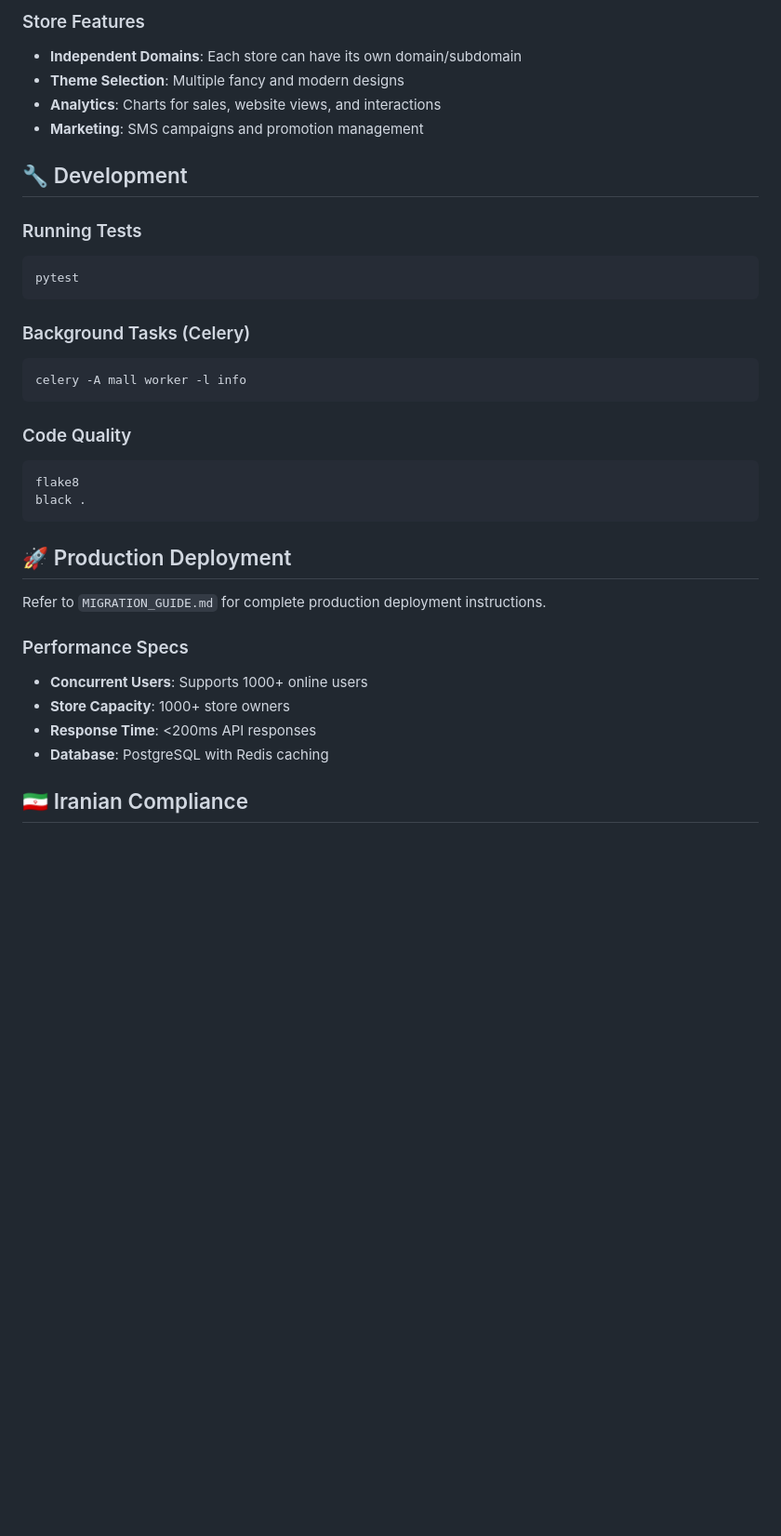
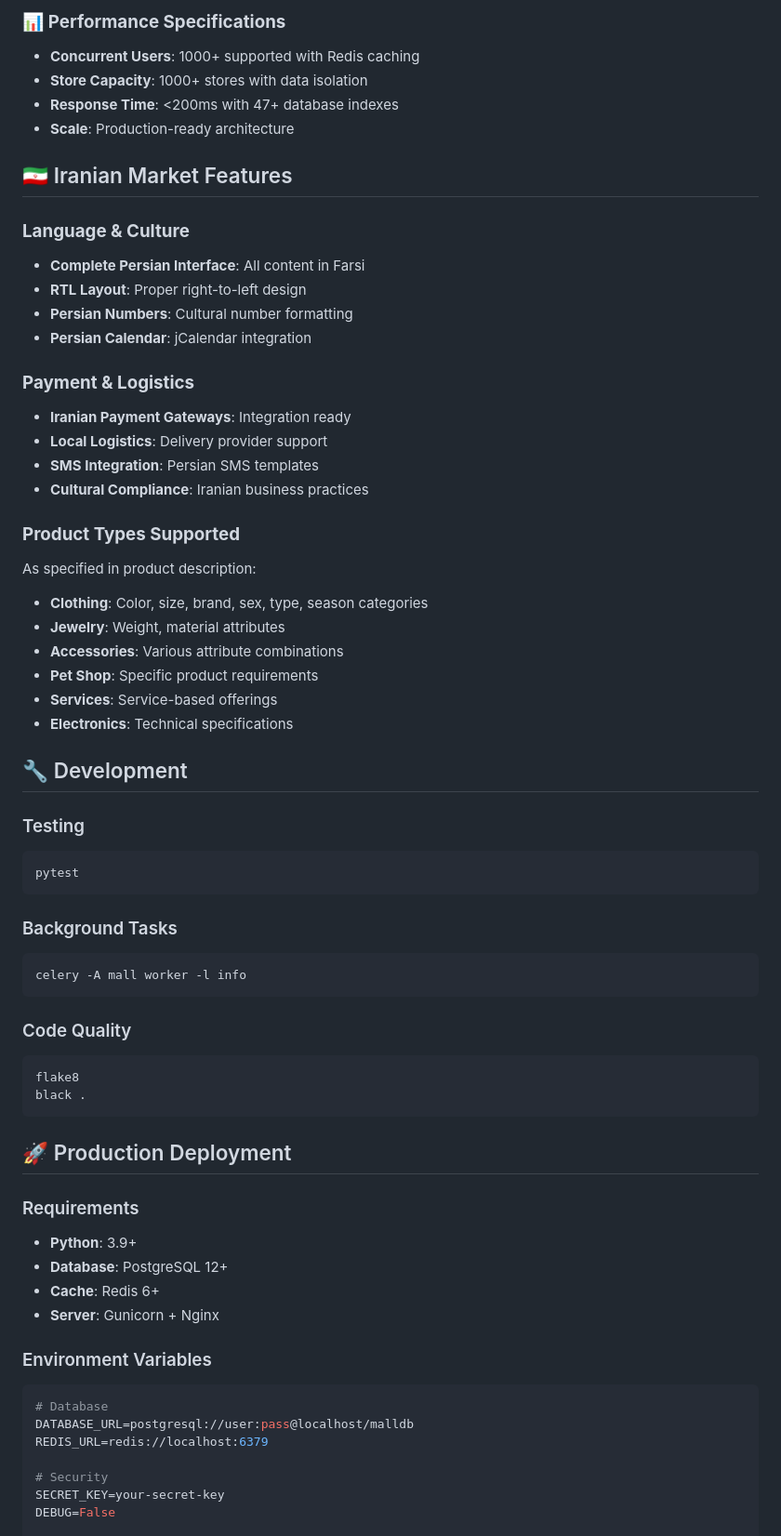
Before and after one commit to ehsan4232/shop-back, a Markdown page: README.md, the part around the change printed below. Shown: that part at 93% size. Drawn GitHub-style; blank space fills up the shorter version.

````diff
--- a/README.md
+++ b/README.md
@@ -122,18 +135,41 @@ GET  /api/v1/orders/history/    # Order history
 
-### Store Features
-- **Independent Domains**: Each store can have its own domain/subdomain
-- **Theme Selection**: Multiple fancy and modern designs
-- **Analytics**: Charts for sales, website views, and interactions
-- **Marketing**: SMS campaigns and promotion management
+### 📊 **Performance Specifications**
+- **Concurrent Users**: 1000+ supported with Redis caching
+- **Store Capacity**: 1000+ stores with data isolation
+- **Response Time**: <200ms with 47+ database indexes
+- **Scale**: Production-ready architecture
+
+## 🇮🇷 Iranian Market Features
+
+### **Language & Culture**
+- **Complete Persian Interface**: All content in Farsi
+- **RTL Layout**: Proper right-to-left design
+- **Persian Numbers**: Cultural number formatting
+- **Persian Calendar**: jCalendar integration
+
+### **Payment & Logistics**
+- **Iranian Payment Gateways**: Integration ready
+- **Local Logistics**: Delivery provider support
+- **SMS Integration**: Persian SMS templates
+- **Cultural Compliance**: Iranian business practices
+
+### **Product Types Supported**
+As specified in product description:
+- **Clothing**: Color, size, brand, sex, type, season categories
+- **Jewelry**: Weight, material attributes
+- **Accessories**: Various attribute combinations
+- **Pet Shop**: Specific product requirements
+- **Services**: Service-based offerings
+- **Electronics**: Technical specifications
 
 ## 🔧 Development
 
-### Running Tests
+### Testing
 ```bash
 pytest
 ```
 
-### Background Tasks (Celery)
+### Background Tasks
 ```bash
 celery -A mall worker -l info
 ```
@@ -146,13 +182,19 @@ black .
 
 ## 🚀 Production Deployment
 
-Refer to `MIGRATION_GUIDE.md` for complete production deployment instructions.
+### Requirements
+- **Python**: 3.9+
+- **Database**: PostgreSQL 12+
+- **Cache**: Redis 6+
+- **Server**: Gunicorn + Nginx
 
-### Performance Specs
-- **Concurrent Users**: Supports 1000+ online users
-- **Store Capacity**: 1000+ store owners
-- **Response Time**: <200ms API responses
-- **Database**: PostgreSQL with Redis caching
+### Environment Variables
+```bash
+# Database
+DATABASE_URL=postgresql://user:pass@localhost/malldb
+REDIS_URL=redis://localhost:6379
 
-## 🇮🇷 Iranian Compliance
+# Security
+SECRET_KEY=your-secret-key
+DEBUG=False
 
````
Also changed, not shown: other parts of README.md (+71 -50 lines).
